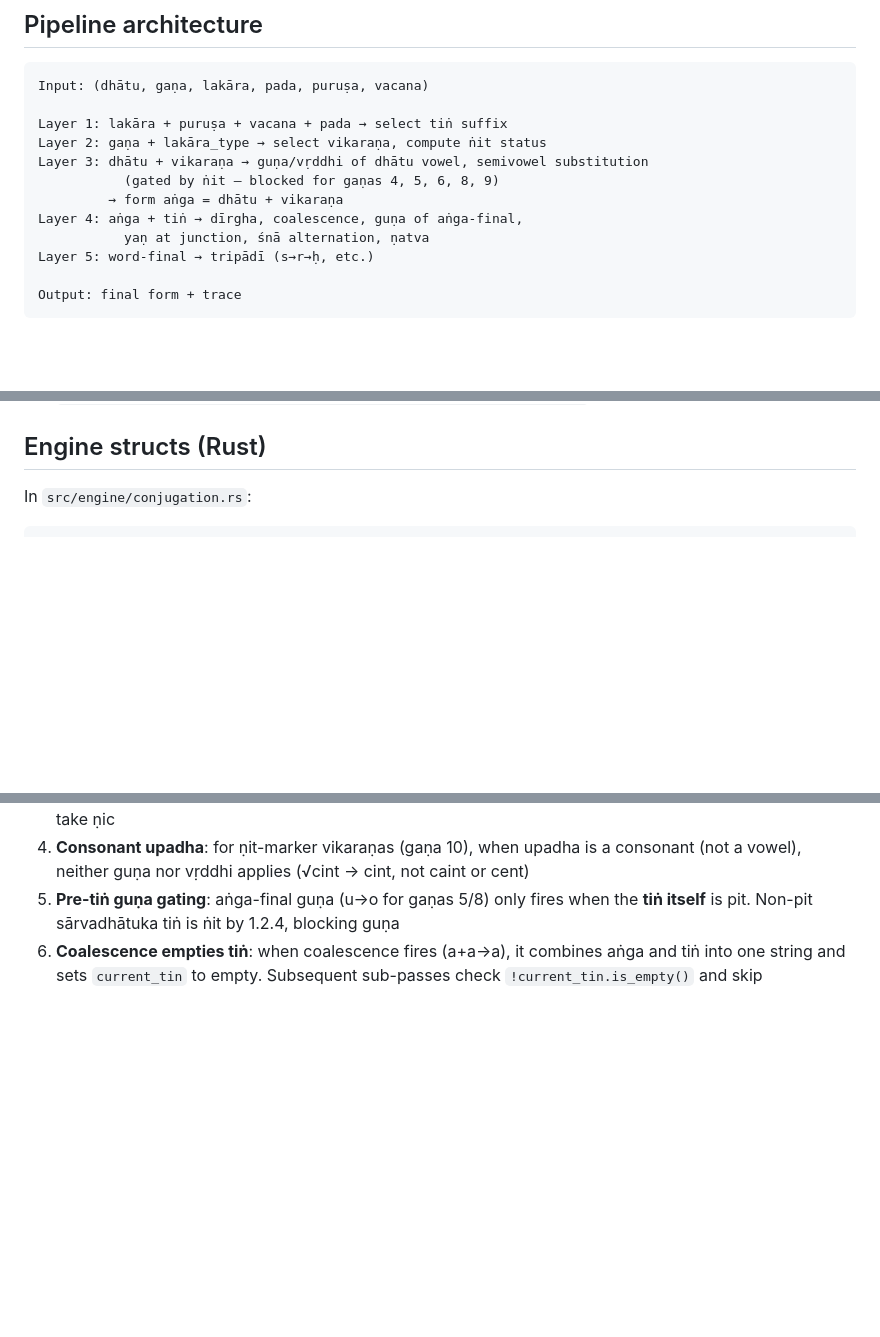
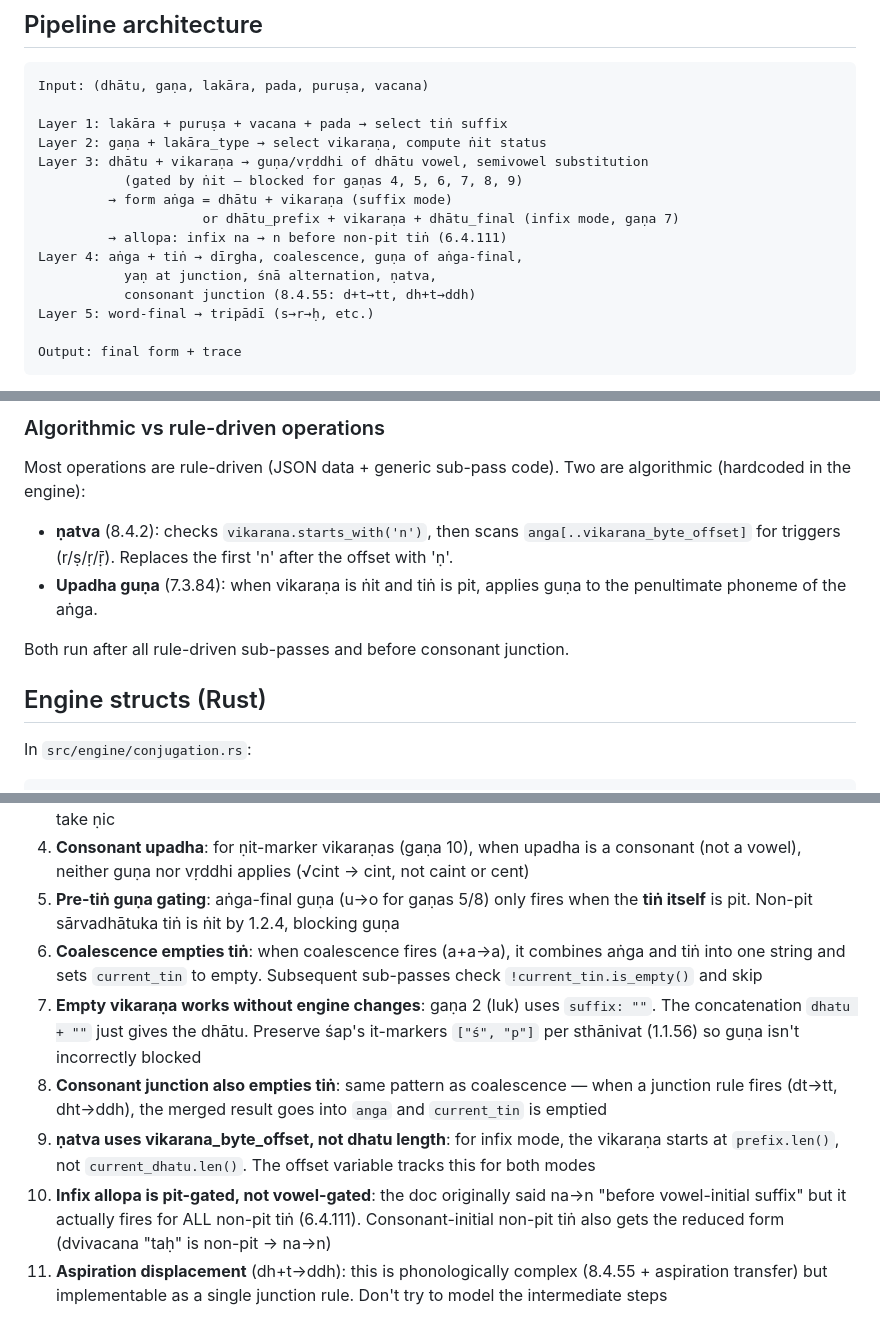
Before and after one commit to ninthhousestudios/panini, a Markdown page: docs/adding-conjugations.md, 3 parts joined by grey strips. GitHub-like rendering; blank space fills up the shorter version.

```diff
--- a/docs/adding-conjugations.md
+++ b/docs/adding-conjugations.md
@@ -25,10 +25,13 @@ Input: (dhātu, gaṇa, lakāra, pada, puruṣa, vacana)
 Layer 1: lakāra + puruṣa + vacana + pada → select tiṅ suffix
 Layer 2: gaṇa + lakāra_type → select vikaraṇa, compute ṅit status
 Layer 3: dhātu + vikaraṇa → guṇa/vṛddhi of dhātu vowel, semivowel substitution
-           (gated by ṅit — blocked for gaṇas 4, 5, 6, 8, 9)
-         → form aṅga = dhātu + vikaraṇa
+           (gated by ṅit — blocked for gaṇas 4, 5, 6, 7, 8, 9)
+         → form aṅga = dhātu + vikaraṇa (suffix mode)
+                     or dhātu_prefix + vikaraṇa + dhātu_final (infix mode, gaṇa 7)
+         → allopa: infix na → n before non-pit tiṅ (6.4.111)
 Layer 4: aṅga + tiṅ → dīrgha, coalescence, guṇa of aṅga-final,
-           yaṇ at junction, śnā alternation, ṇatva
+           yaṇ at junction, śnā alternation, ṇatva,
+           consonant junction (8.4.55: d+t→tt, dh+t→ddh)
 Layer 5: word-final → tripādī (s→r→ḥ, etc.)
 
 Output: final form + trace
@@ -214,3 +279,12 @@ Three entries cover the alternation:
+### Algorithmic vs rule-driven operations
+
+Most operations are rule-driven (JSON data + generic sub-pass code). Two are algorithmic (hardcoded in the engine):
+
+- **ṇatva** (8.4.2): checks `vikarana.starts_with('n')`, then scans `anga[..vikarana_byte_offset]` for triggers (r/ṣ/ṛ/ṝ). Replaces the first 'n' after the offset with 'ṇ'.
+- **Upadha guṇa** (7.3.84): when vikaraṇa is ṅit and tiṅ is pit, applies guṇa to the penultimate phoneme of the aṅga.
+
+Both run after all rule-driven sub-passes and before consonant junction.
+
 ## Engine structs (Rust)
 
 In `src/engine/conjugation.rs`:
@@ -362,3 +439,8 @@ async fn conjugation_gana5_su() {
 4. **Consonant upadha**: for ṇit-marker vikaraṇas (gaṇa 10), when upadha is a consonant (not a vowel), neither guṇa nor vṛddhi applies (√cint → cint, not caint or cent)
 5. **Pre-tiṅ guṇa gating**: aṅga-final guṇa (u→o for gaṇas 5/8) only fires when the **tiṅ itself** is pit. Non-pit sārvadhātuka tiṅ is ṅit by 1.2.4, blocking guṇa
 6. **Coalescence empties tiṅ**: when coalescence fires (a+a→a), it combines aṅga and tiṅ into one string and sets `current_tin` to empty. Subsequent sub-passes check `!current_tin.is_empty()` and skip
+7. **Empty vikaraṇa works without engine changes**: gaṇa 2 (luk) uses `suffix: ""`. The concatenation `dhatu + ""` just gives the dhātu. Preserve śap's it-markers `["ś", "p"]` per sthānivat (1.1.56) so guṇa isn't incorrectly blocked
+8. **Consonant junction also empties tiṅ**: same pattern as coalescence — when a junction rule fires (dt→tt, dht→ddh), the merged result goes into `anga` and `current_tin` is emptied
+9. **ṇatva uses vikarana_byte_offset, not dhatu length**: for infix mode, the vikaraṇa starts at `prefix.len()`, not `current_dhatu.len()`. The offset variable tracks this for both modes
+10. **Infix allopa is pit-gated, not vowel-gated**: the doc originally said na→n "before vowel-initial suffix" but it actually fires for ALL non-pit tiṅ (6.4.111). Consonant-initial non-pit tiṅ also gets the reduced form (dvivacana "taḥ" is non-pit → na→n)
+11. **Aspiration displacement** (dh+t→ddh): this is phonologically complex (8.4.55 + aspiration transfer) but implementable as a single junction rule. Don't try to model the intermediate steps
```
Also changed, not shown: other parts of docs/adding-conjugations.md (+67 -2 lines).
